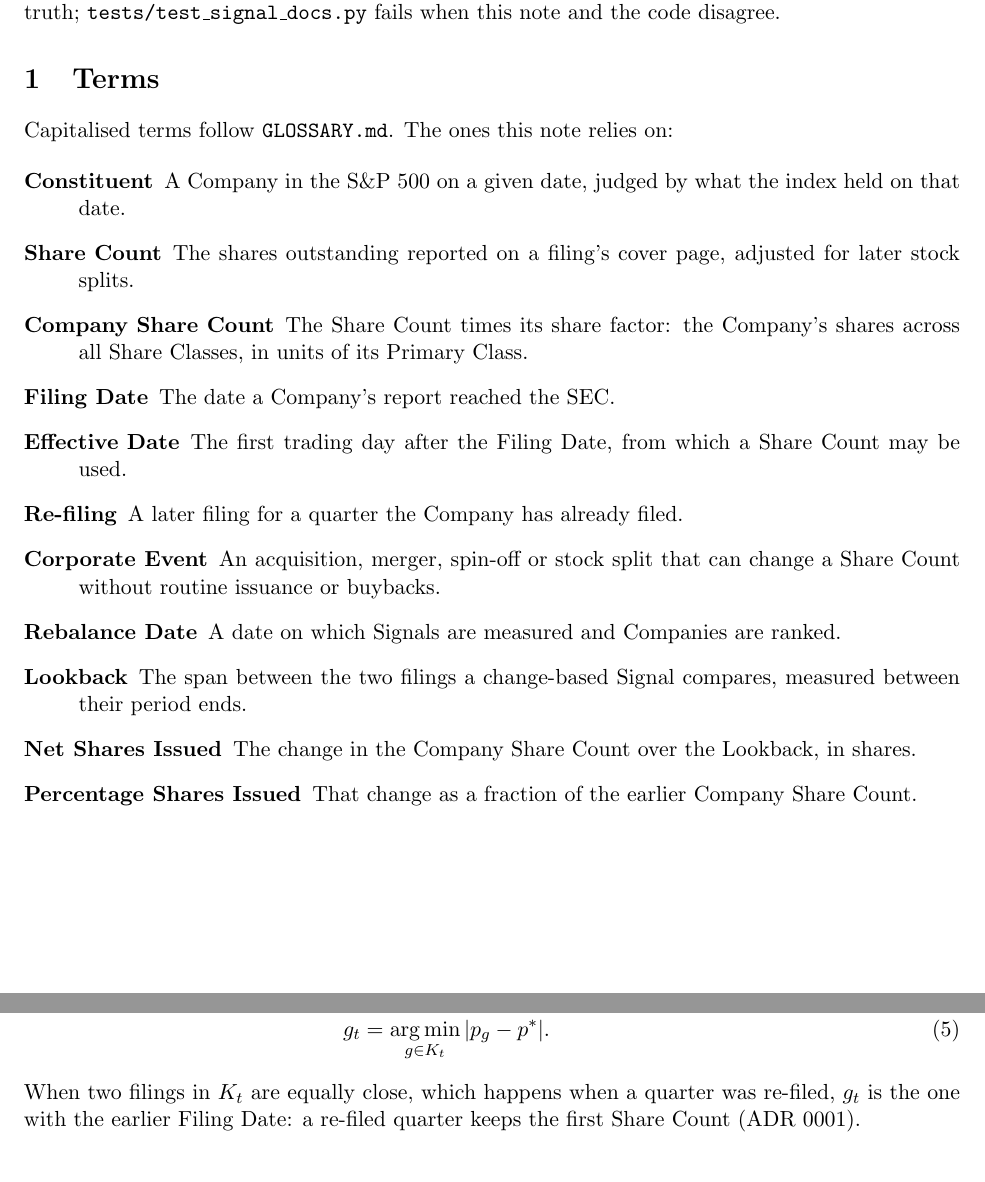
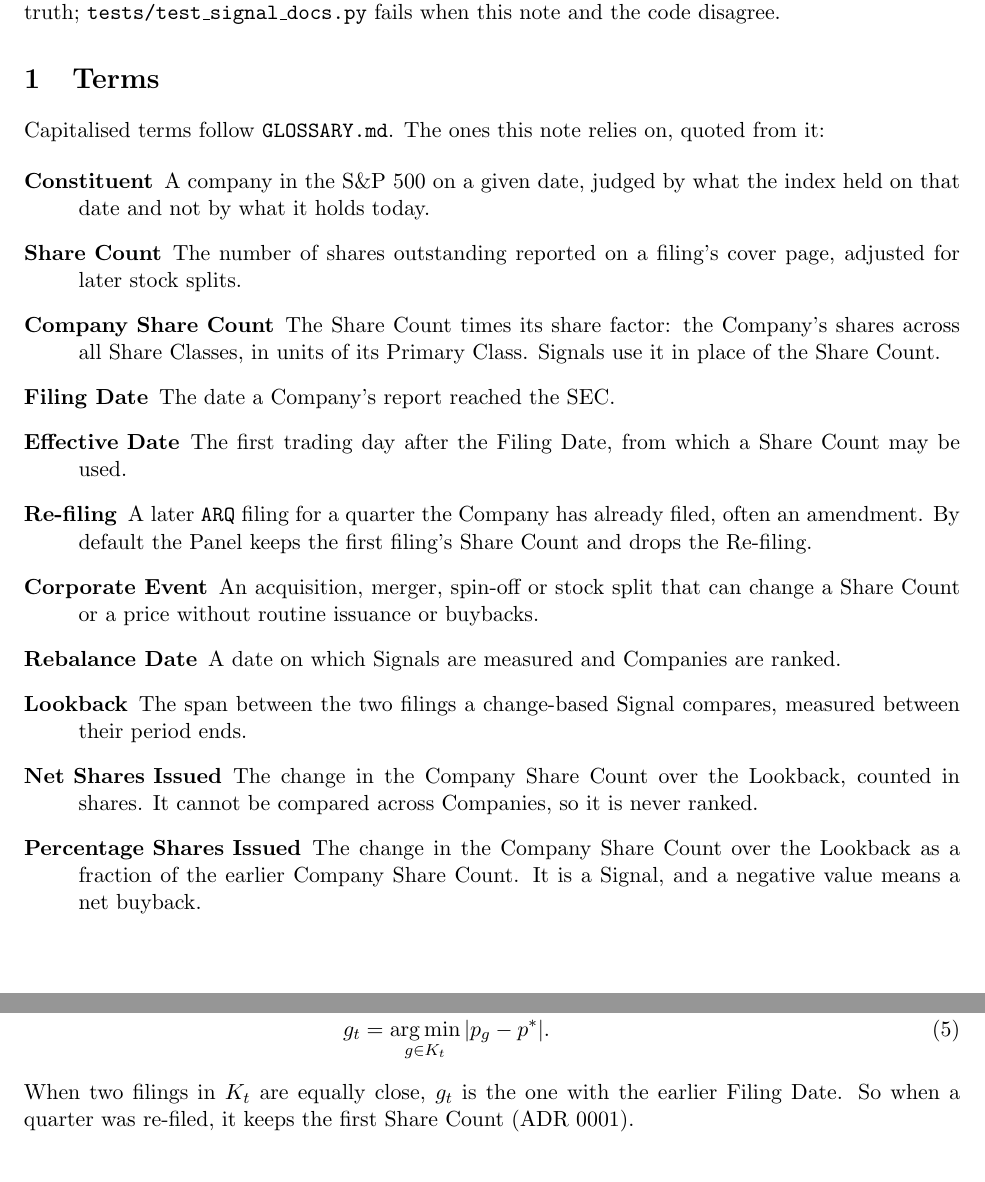
Before and after one commit to RipaltaOriol/Mustang, a LaTeX document (docs/signals/pct-shares-issued.tex): two parts of pages 1 and 2 of 5, joined at a grey line, cut so that both start at the same text. Compiled offline with pdfLaTeX.

Commit message:
docs(signals): quote the Glossary and tighten claims after review
The note's definitions now quote GLOSSARY.md, and a test fails when they stop matching.
The parameter test counts every argument except the data inputs, so a new required
parameter fails it too. no_comparison, the Corporate Event window, ties and the meaning of
rank 0 now say exactly what the code does.

Co-Authored-By: Claude Opus 5.5 <noreply@anthropic.com>

```diff
--- a/docs/signals/pct-shares-issued.tex
+++ b/docs/signals/pct-shares-issued.tex
@@ -20,7 +17,7 @@
 \newcommand{\exevent}[3]{#1 & #2 & \texttt{#3} \\}
 \newcommand{\exresult}[7]{#1 & #2 & #3 & #4 & #5 & #6 & #7 \\}
 
-\newcommand{\term}[1]{\textsc{#1}}
+\newcommand{\glossaryterm}[2]{\item[#1] #2}
 
 \title{Percentage Shares Issued\\\large Methodology}
 \date{}
@@ -36,26 +33,20 @@ The code in \texttt{src/signals.py} is the source of truth;
 
 \section{Terms}
 
-Capitalised terms follow \texttt{GLOSSARY.md}. The ones this note relies on:
+Capitalised terms follow \texttt{GLOSSARY.md}. The ones this note relies on, quoted from it:
 
 \begin{description}
-  \item[Constituent] A Company in the S\&P~500 on a given date, judged by what the index held
-    on that date.
-  \item[Share Count] The shares outstanding reported on a filing's cover page, adjusted for
-    later stock splits.
-  \item[Company Share Count] The Share Count times its share factor: the Company's shares across
-    all Share Classes, in units of its Primary Class.
-  \item[Filing Date] The date a Company's report reached the SEC.
-  \item[Effective Date] The first trading day after the Filing Date, from which a Share Count
-    may be used.
-  \item[Re-filing] A later filing for a quarter the Company has already filed.
-  \item[Corporate Event] An acquisition, merger, spin-off or stock split that can change a Share
-    Count without routine issuance or buybacks.
-  \item[Rebalance Date] A date on which Signals are measured and Companies are ranked.
-  \item[Lookback] The span between the two filings a change-based Signal compares, measured
-    between their period ends.
-  \item[Net Shares Issued] The change in the Company Share Count over the Lookback, in shares.
-  \item[Percentage Shares Issued] That change as a fraction of the earlier Company Share Count.
+  \glossaryterm{Constituent}{A company in the S\&P~500 on a given date, judged by what the index held on that date and not by what it holds today.}
+  \glossaryterm{Share Count}{The number of shares outstanding reported on a filing's cover page, adjusted for later stock splits.}
+  \glossaryterm{Company Share Count}{The Share Count times its share factor: the Company's shares across all Share Classes, in units of its Primary Class. Signals use it in place of the Share Count.}
+  \glossaryterm{Filing Date}{The date a Company's report reached the SEC.}
+  \glossaryterm{Effective Date}{The first trading day after the Filing Date, from which a Share Count may be used.}
+  \glossaryterm{Re-filing}{A later \texttt{ARQ} filing for a quarter the Company has already filed, often an amendment. By default the Panel keeps the first filing's Share Count and drops the Re-filing.}
+  \glossaryterm{Corporate Event}{An acquisition, merger, spin-off or stock split that can change a Share Count or a price without routine issuance or buybacks.}
+  \glossaryterm{Rebalance Date}{A date on which Signals are measured and Companies are ranked.}
+  \glossaryterm{Lookback}{The span between the two filings a change-based Signal compares, measured between their period ends.}
+  \glossaryterm{Net Shares Issued}{The change in the Company Share Count over the Lookback, counted in shares. It cannot be compared across Companies, so it is never ranked.}
+  \glossaryterm{Percentage Shares Issued}{The change in the Company Share Count over the Lookback as a fraction of the earlier Company Share Count. It is a Signal, and a negative value means a net buyback.}
 \end{description}
 
 \section{Parameters}
@@ -108,9 +99,8 @@ and within the tolerance:
   K_t &= \{\, g : e_g \le t,\ |p_g - p^{*}| \le \tau \,\}, \\
   g_t &= \operatorname*{arg\,min}_{g \in K_t} |p_g - p^{*}| .
 \end{align}
-When two filings in $K_t$ are equally close, which happens when a quarter was re-filed, $g_t$ is
-the one with the earlier Filing Date: a re-filed quarter keeps the first Share Count
-(ADR~0001).
+When two filings in $K_t$ are equally close, $g_t$ is the one with the earlier Filing Date. So
+when a quarter was re-filed, it keeps the first Share Count (ADR~0001).
 
 \subsection{Net and Percentage Shares Issued}
 
```
Also changed, not shown: CODING_STANDARDS.md (+1 -1 lines), docs/signals/pct-shares-issued.tex (19 more changed lines), 1 other file.
